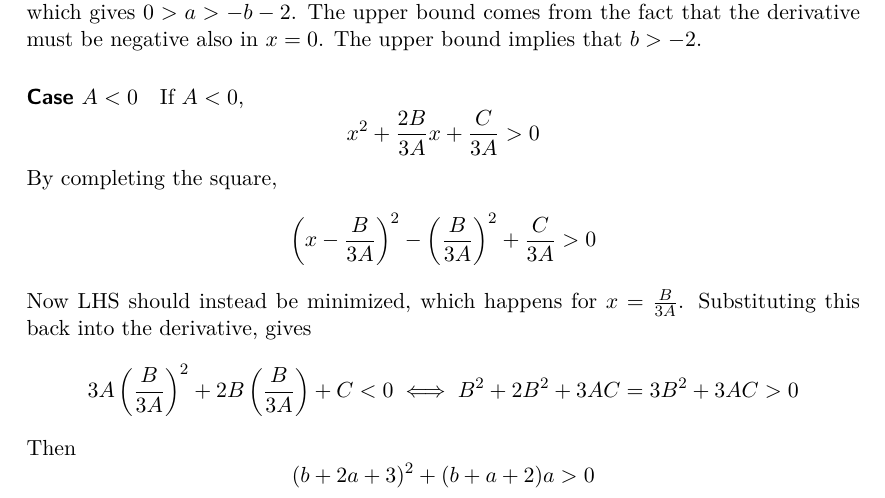
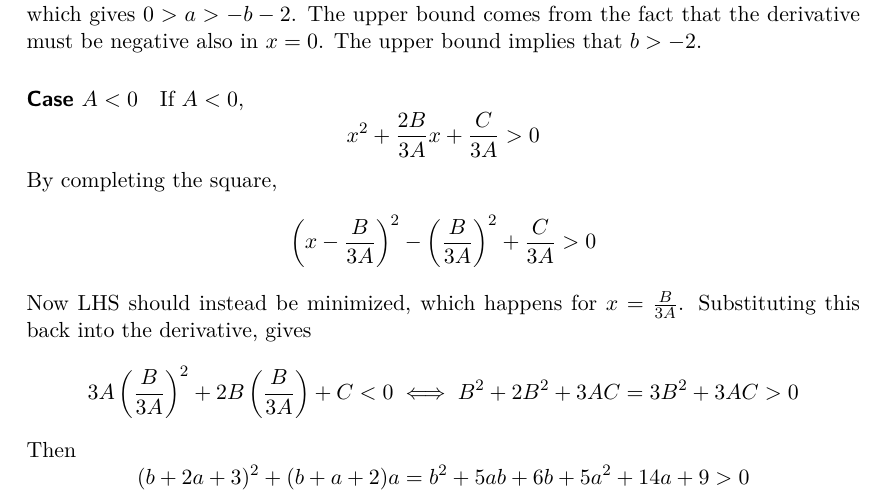
Before and after one commit to milasudril/terraformer, a LaTeX document (experiments/deriv_limits.tex): part of page 2 of 2, cut so that both start at the same text. Compiled offline with pdfLaTeX.

Commit message:
Expand paren

```diff
--- a/experiments/deriv_limits.tex
+++ b/experiments/deriv_limits.tex
@@ -98,7 +98,7 @@ Now LHS should instead be minimized, which happens for $x = \frac{B}{3A}$. Subst
 \]
 Then
 \[
-(b+2a+3)^2 + (b+a+2)a > 0
+(b+2a+3)^2 + (b+a+2)a = {{b}^{2}}+ 5 ab + 6b + 5 {{a}^{2}}+14 a+9 > 0
 \]
 
 
```
